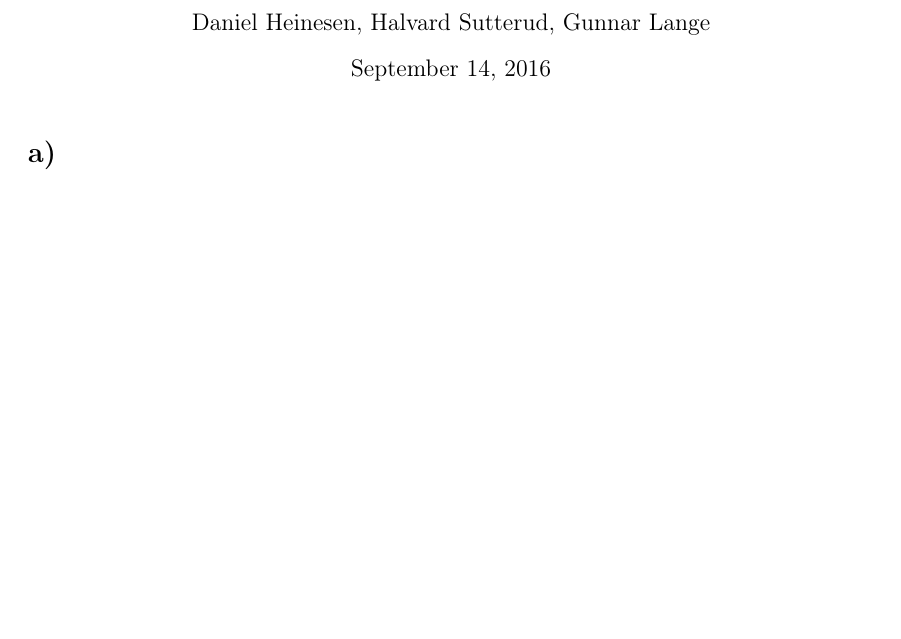
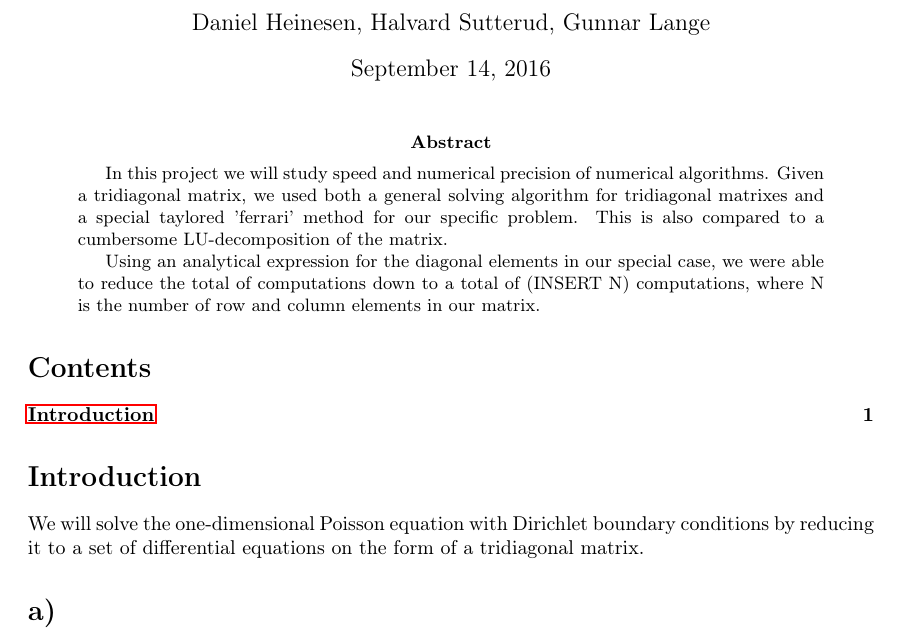
Before and after one commit to dulte/Comp-Phys, a LaTeX paper (Project1/Project1.tex): part of the page, cut so that both start at the same text, the shorter picture padded with empty space. Compiled offline with pdfLaTeX.

Commit message:
wrote a quick abstract

```diff
--- a/Project1/Project1.tex
+++ b/Project1/Project1.tex
@@ -31,6 +31,32 @@
 \author{Daniel Heinesen, Halvard Sutterud, Gunnar Lange}
 \begin{document}
 \maketitle
+\begin{abstract}
+
+    In this project we will study speed and numerical precision of
+    numerical algorithms. Given a tridiagonal matrix, we used both a
+    general solving algorithm for tridiagonal matrixes and a special
+    taylored 'ferrari' method for our specific problem. This is also
+    compared to a cumbersome LU-decomposition of the matrix.
+
+
+
+    Using an analytical expression for the diagonal elements in our special
+    case, we were able to reduce the total of computations down to a total
+    of (INSERT N) computations, where N is the number of row and column
+    elements in our matrix.
+
+
+
+\end{abstract}
+\tableofcontents
+
+\addcontentsline{toc}{section}{Introduction}
+\section*{Introduction }
+    We will solve the one-dimensional Poisson equation with
+    Dirichlet boundary conditions by reducing it to a set of differential
+    equations on the form of a tridiagonal matrix.
+
 \section*{a)}
 \subsection*{Counting the number of timesteps}
 There are three different steps to compute:
```
Also changed, not shown: Project1/Project1.pdf, 1 other file.
